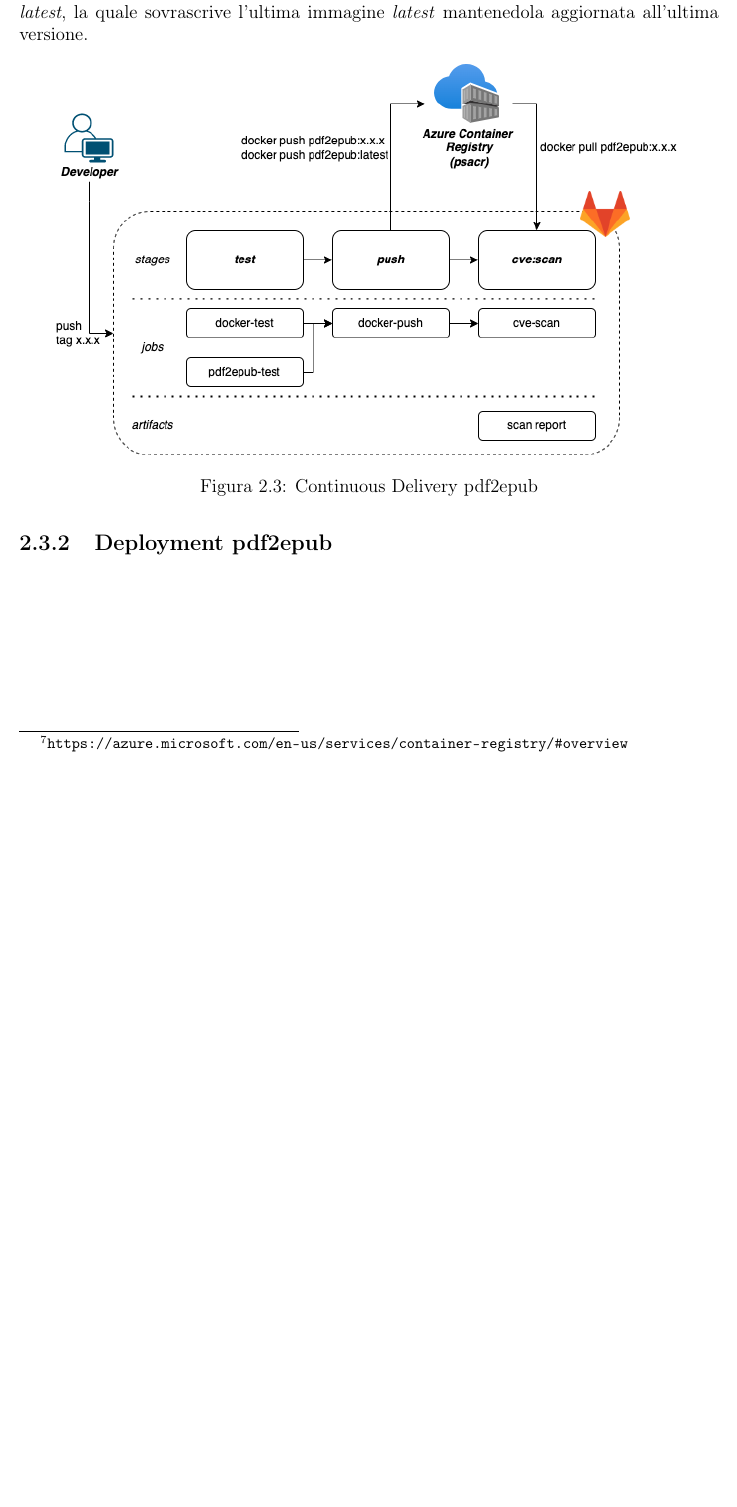
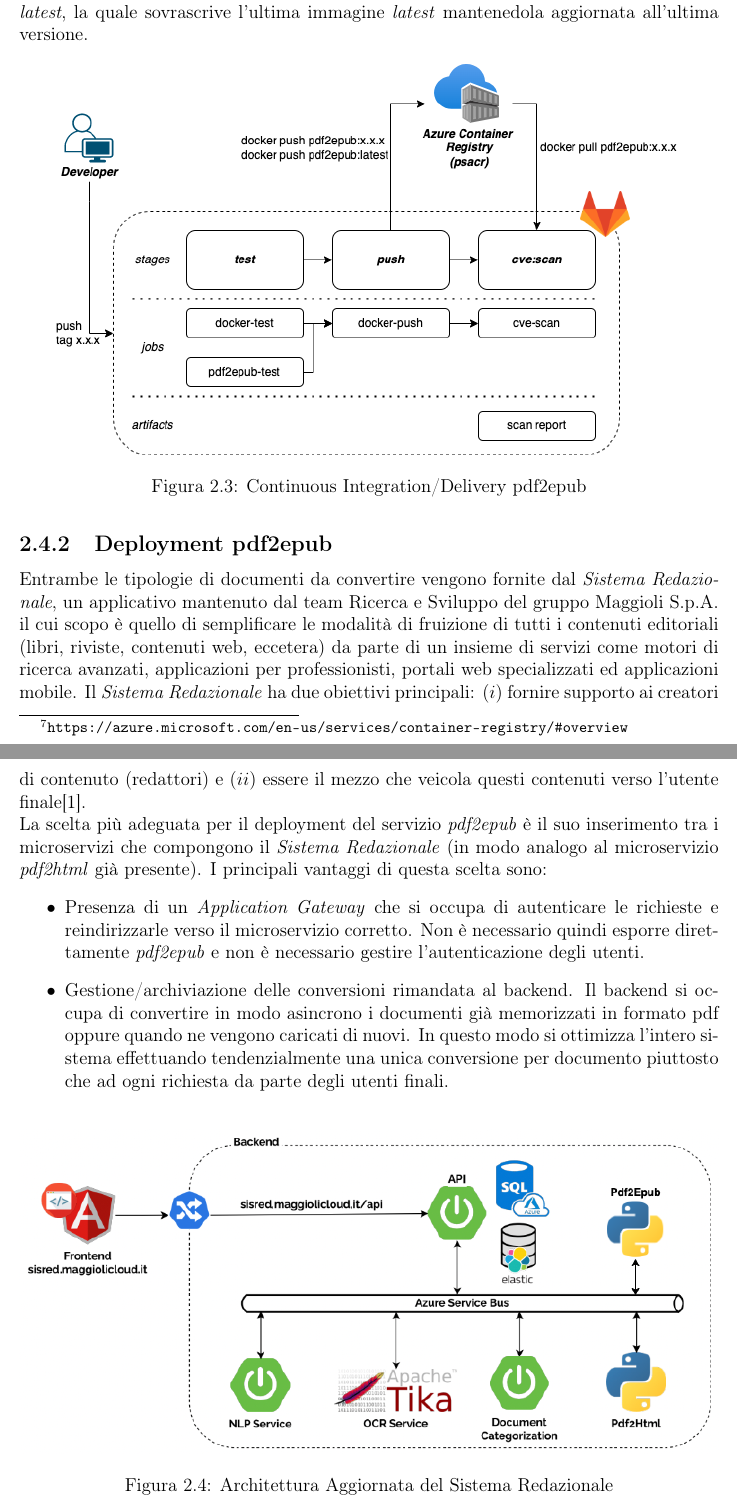
Before and after one commit to paganellif/tesi-paganelli, a LaTeX document (main.tex, which reads chapter/ch2-capitolo.tex): part of page 11 of 12 before the commit and two parts of pages 11 and 12 of 14 after it, the two joined at a grey line, cut so that both start at the same text, the shorter picture padded with empty space. Compiled offline with pdfLaTeX.

Commit message:
Updates from Overleaf

```diff
--- a/chapter/ch2-capitolo.tex
+++ b/chapter/ch2-capitolo.tex
@@ -128,13 +128,22 @@ L'unico endpoint fornito è chiamato \textit{convert} con metodo \textit{POST}:
 \end{figure}
 
 \subsection{Delivery pdf2epub}
-% pdf2epub viene rilasciato come immagine docker nel registry azure di r&d (psacr) (2 pipeline separate e indipendenti: 1 per rilasciate l'immagine pdf2epub e una per deployare sisred)
 La modalità di delivery scelta per il servizio \textit{pdf2epub} è tramite immagine Docker rilasciata sul container registry aziendale \textit{psacr}, per il quale si fa uso dei servizi cloud forniti da Azure\footnote{\url{https://azure.microsoft.com/en-us/services/container-registry/\#overview}}.\\
 La regola che attiva la pipeline di rilascio è definita sul push di un tag sul branch principale (\textit{main}). In questo caso vengono caricate sul container registry due nuove immagini: ($i$) una con il tag esplicito che si aggiunge alle altre già caricate e ($ii$) un'altra con il tag \textit{latest}, la quale sovrascrive l'ultima immagine \textit{latest} mantenedola aggiornata all'ultima versione.
 \begin{figure}[H]
 \centering
 \includegraphics[width=0.9\textwidth]{img/tesi-6-pdf2html.drawio.png}
-\caption{Continuous Delivery pdf2epub}
+\caption{Continuous Integration/Delivery pdf2epub}
 \end{figure}
 \subsection{Deployment pdf2epub}
-% e deployato come nuovo microservizio del sisred (2 pipeline separate e indipendenti: 1 per rilasciate l'immagine pdf2epub e una per deployare sisred)
+Entrambe le tipologie di documenti da convertire vengono fornite dal \textit{Sistema Redazionale}, un applicativo mantenuto dal team Ricerca e Sviluppo del gruppo Maggioli S.p.A. il cui scopo è quello di semplificare le modalità di fruizione di tutti i contenuti editoriali (libri, riviste, contenuti web, eccetera) da parte di un insieme di servizi come motori di ricerca avanzati, applicazioni per professionisti, portali web specializzati ed applicazioni mobile. Il \textit{Sistema Redazionale} ha due obiettivi principali: ($i$) fornire supporto ai creatori di contenuto (redattori) e ($ii$) essere il mezzo che veicola questi contenuti verso l’utente finale\cite{amslaurea23043}.\\
+La scelta più adeguata per il deployment del servizio \textit{pdf2epub} è il suo inserimento tra i microservizi che compongono il \textit{Sistema Redazionale} (in modo analogo al microservizio \textit{pdf2html} già presente). I principali vantaggi di questa scelta sono:
+\begin{itemize}
+    \item Presenza di un \textit{Application Gateway} che si occupa di autenticare le richieste e reindirizzarle verso il microservizio corretto. Non è necessario quindi esporre direttamente \textit{pdf2epub} e non è necessario gestire l'autenticazione degli utenti.
+    \item Gestione/archiviazione delle conversioni rimandata al backend. Il backend si occupa di convertire in modo asincrono i documenti già memorizzati in formato pdf oppure quando ne vengono caricati di nuovi. In questo modo si ottimizza l'intero sistema effettuando tendenzialmente una unica conversione per documento piuttosto che ad ogni richiesta da parte degli utenti finali.
+\end{itemize}
+\begin{figure}[H]
+\centering
+\includegraphics[width=1\textwidth]{img/tesi-7-sisred.drawio.png}
+\caption{Architettura Aggiornata del Sistema Redazionale}
+\end{figure}
```
Also changed, not shown: main.bib (added, +8 -0 lines), main.tex (+3 -0 lines), img/tesi-7-sisred.drawio.png (added), chapter/ch2-capitolo.tex (6 more changed lines).
